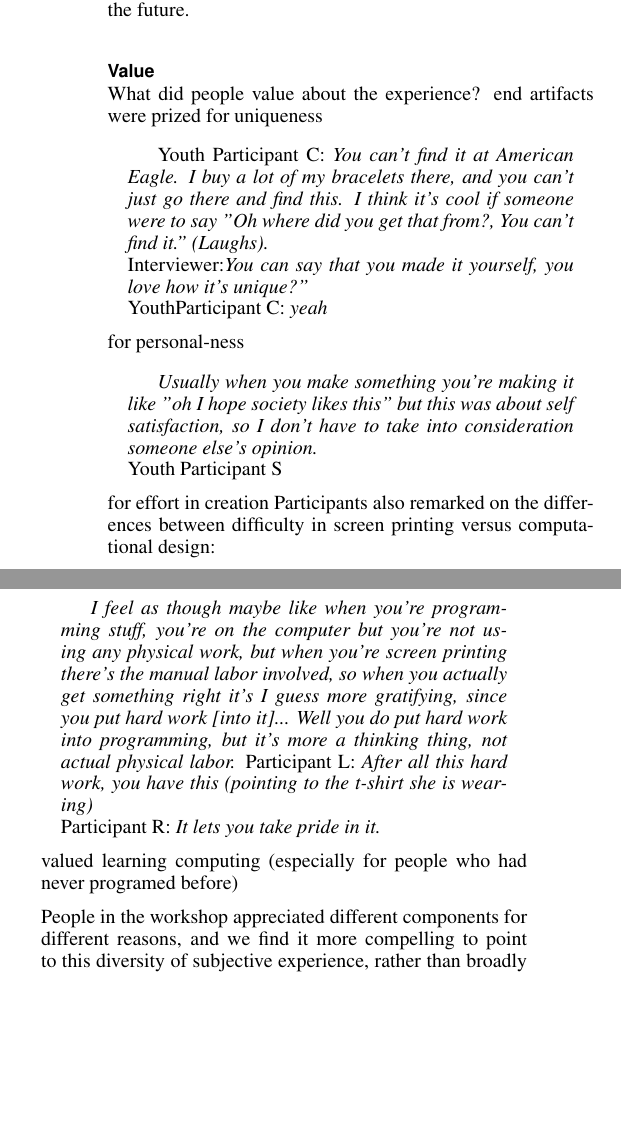
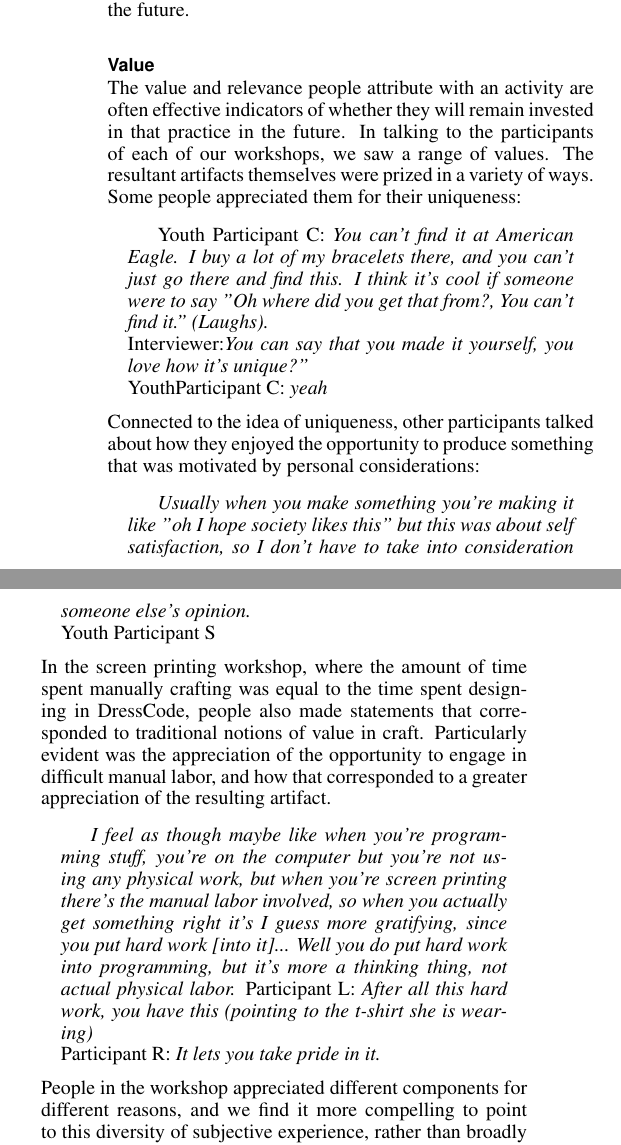
Before and after one commit to pixelmaid/dresscodechi, a LaTeX document (ecologies_dc.tex): two parts of the columns of page 11 of 13, joined at a grey line, cut so that both start at the same text, the shorter picture padded with empty space. Compiled offline with pdfLaTeX.

Commit message:
small modification to discussion

```diff
--- a/ecologies_dc.tex
+++ b/ecologies_dc.tex
@@ -364,30 +364,25 @@ move tool difficulties (mention briefly)
 Two general conflicting attitudes are present in these reactions: supporting flexibility and openness in tools while potentially increasing difficulty, or abstracting lower-level functionality in the interest of accessibility. This conflict is familiar to the field of novice oriented computational tools.Through their analysis on ways design choices impact usability in hardware construction kits for novices, Blikstein and Sipitakiat argue that age appropriate design does matter when introducing unfamiliar technologies to children \cite{blik}. The interaction between young people and DressCode adds another dimension to this argument: Appropriate design decisions regarding \textit{how} young people will design with the tool also matter. In implementing access to computational affordances like generativity and rapid iteration, it important reflect on how the form of implementation will shape the design practices of the people who use it. This conclusion also stresses the importance of evaluating design tools in an ecologically situated framework, as a means to ground these choices of implementation in respect to the established design objectives and attitudes of the people who will use the tool in the future.
 
 \subsection{Value}
-What did people value about the experience?
-end artifacts were prized
-for uniqueness
+The value and relevance people attribute with an activity are often effective indicators of whether they will remain invested in that practice in the future. In talking to the participants of each of our workshops, we saw a range of values. The resultant artifacts themselves were prized in a variety of ways. Some people appreciated them for their uniqueness:
 \begin{quotation}
 Youth Participant C: \textit{You can't find it at American Eagle. I buy a lot of my bracelets there, and you can't just go there and find this. I think it's cool if someone were to say ''Oh where did you get that from?, You can't find it." (Laughs).}
 \\Interviewer:\textit{You can say that you made it yourself, you love how it's unique?"}
 \\YouthParticipant C: \textit{yeah}
 \end{quotation}
 
-for personal-ness
+Connected to the idea of uniqueness, other participants talked about how they enjoyed the opportunity to produce something that was motivated by personal considerations:
 \begin{quotation}
 \textit{Usually when you make something you're making it like ''oh I hope society likes this" but this was about self satisfaction, so I don't have to take into consideration someone else's opinion.}
 \\Youth Participant S
 \end{quotation}
 
-for effort in creation
-Participants  also remarked on the differences between difficulty in screen printing versus computational design:
+In the screen printing workshop, where the amount of time spent manually crafting was equal to the time spent designing in DressCode, people also made statements that corresponded to traditional notions of value in craft. Particularly evident was the appreciation of the opportunity to engage in difficult manual labor, and how that corresponded to a greater appreciation of the resulting artifact.
 \begin{quotation}
 \textit{I feel as though maybe like when you're programming stuff, you're on the computer but you're not using any physical work, but when you're screen printing there's the manual labor involved, so when you actually get something right it's I guess more gratifying, since you put hard work [into it]... Well you do put hard work into programming, but it's more a thinking thing, not actual physical labor.}
 Participant L: \textit{After all this hard work, you have this (pointing to the t-shirt she is wearing)}
 \\Participant R: \textit{It lets you take pride in it.}
 \end{quotation}
-
-valued learning computing (especially for people who had never programed before)
 
 People in the workshop appreciated different components for different reasons, and we find it more compelling to point to this diversity of subjective experience, rather than broadly generalize a few specific reasons why computational design and craft is relevant and engaging to young people. However, we will speak to a specific idea present in many of the responses from participants- the idea that engaging in this form of work gave them a means to continue participating in creative acts that enabled them to connect with others, of which computation was one part. The most important descriptions of knowledge gain/ either computational or craft were those that described how they would use it in the future- ideas included ''to computationally design a pattern for their wallpaper", '' to use the screen they had created to create additional t-shirts for friends and family", an eagerness to apply DressCode to 3D printing of jewelery", or to try and sell copies of the designs they had created
 \textcolor{red}{so this is important, why? because of craft situation? because of activity design? because of tool?}
```
Also changed, not shown: ecologies_dc.pdf, 2 other files.
